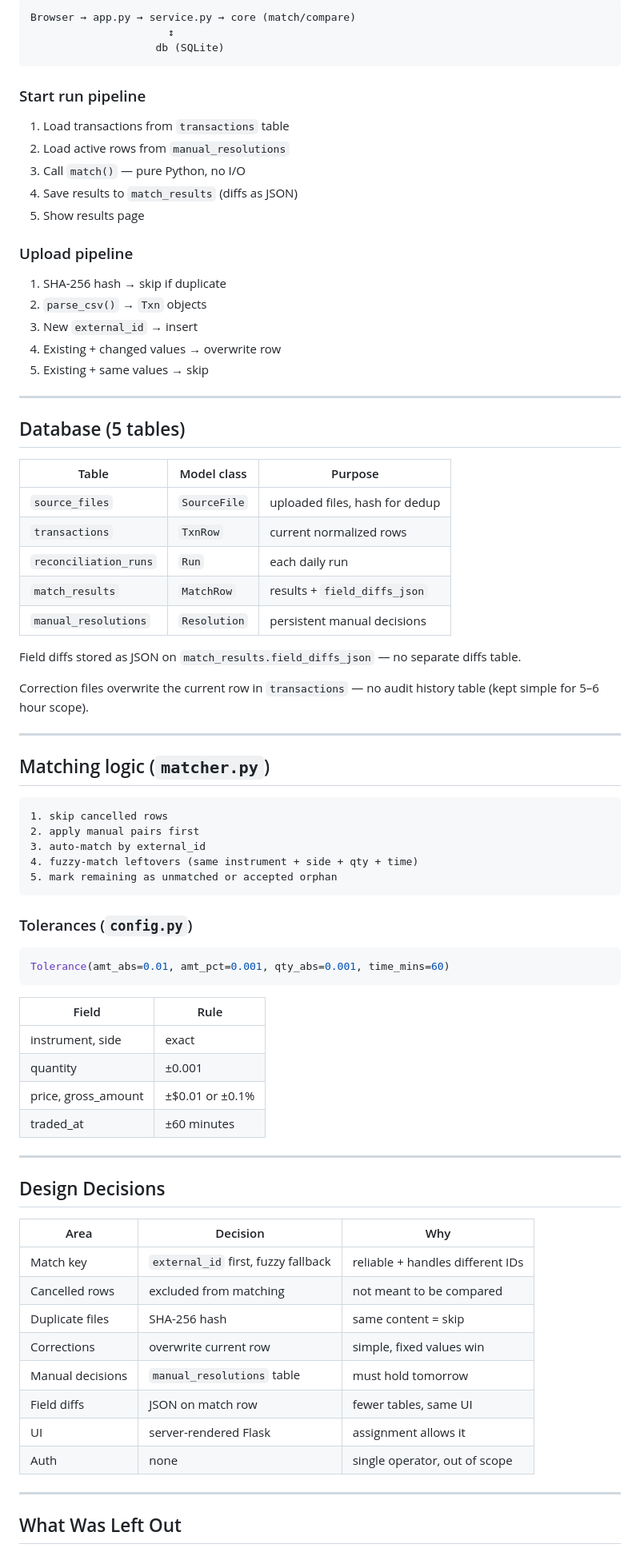
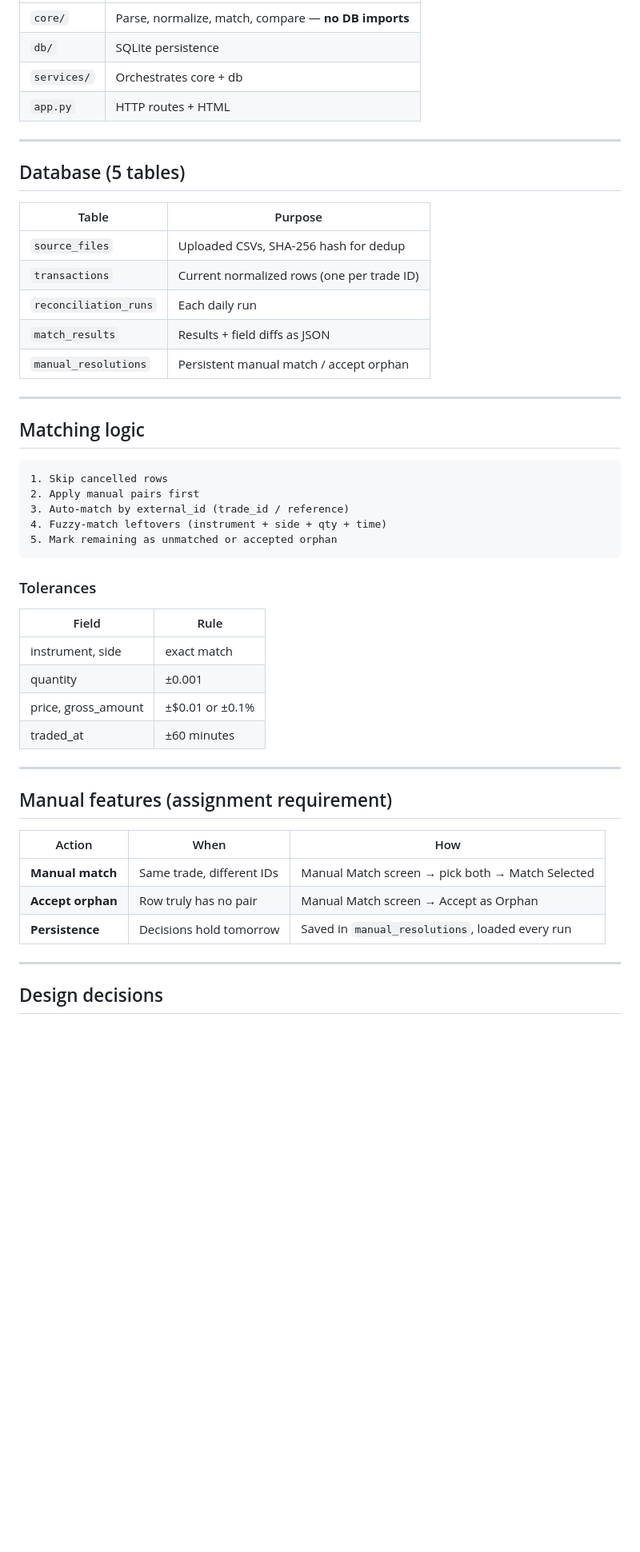
Before and after one commit to ramkrushnapatra/Atlas-Assignment, a Markdown page: README.md, the part around one of its changes. Shown at 80% size. GitHub-like rendering; blank space fills up the shorter version.

````diff
--- a/README.md
+++ b/README.md
@@ -108,82 +175,52 @@ Aliases kept for compatibility: `CanonicalTransaction = Txn`, `MatchStatus = Sta
-```
-Browser → app.py → service.py → core (match/compare)
-                      ↕
-                    db (SQLite)
-```
-
-### Start run pipeline
-
-1. Load transactions from `transactions` table
-2. Load active rows from `manual_resolutions`
-3. Call `match()` — pure Python, no I/O
-4. Save results to `match_results` (diffs as JSON)
-5. Show results page
-
-### Upload pipeline
-
-1. SHA-256 hash → skip if duplicate
-2. `parse_csv()` → `Txn` objects
-3. New `external_id` → insert
-4. Existing + changed values → overwrite row
-5. Existing + same values → skip
+| `core/` | Parse, normalize, match, compare — **no DB imports** |
+| `db/` | SQLite persistence |
+| `services/` | Orchestrates core + db |
+| `app.py` | HTTP routes + HTML |
 
 ---
 
 ## Database (5 tables)
 
-| Table | Model class | Purpose |
-|---|---|---|
-| `source_files` | `SourceFile` | uploaded files, hash for dedup |
-| `transactions` | `TxnRow` | current normalized rows |
-| `reconciliation_runs` | `Run` | each daily run |
-| `match_results` | `MatchRow` | results + `field_diffs_json` |
-| `manual_resolutions` | `Resolution` | persistent manual decisions |
-
-Field diffs stored as JSON on `match_results.field_diffs_json` — no separate diffs table.
-
-Correction files overwrite the current row in `transactions` — no audit history table (kept simple for 5–6 hour scope).
+| Table | Purpose |
+|---|---|
+| `source_files` | Uploaded CSVs, SHA-256 hash for dedup |
+| `transactions` | Current normalized rows (one per trade ID) |
+| `reconciliation_runs` | Each daily run |
+| `match_results` | Results + field diffs as JSON |
+| `manual_resolutions` | Persistent manual match / accept orphan |
 
 ---
 
-## Matching logic (`matcher.py`)
+## Matching logic
 
 ```
-1. skip cancelled rows
-2. apply manual pairs first
-3. auto-match by external_id
-4. fuzzy-match leftovers (same instrument + side + qty + time)
-5. mark remaining as unmatched or accepted orphan
+1. Skip cancelled rows
+2. Apply manual pairs first
+3. Auto-match by external_id (trade_id / reference)
+4. Fuzzy-match leftovers (instrument + side + qty + time)
+5. Mark remaining as unmatched or accepted orphan
 ```
 
-### Tolerances (`config.py`)
-
-```python
-Tolerance(amt_abs=0.01, amt_pct=0.001, qty_abs=0.001, time_mins=60)
-```
+### Tolerances
 
 | Field | Rule |
 |---|---|
-| instrument, side | exact |
+| instrument, side | exact match |
 | quantity | ±0.001 |
 | price, gross_amount | ±$0.01 or ±0.1% |
 | traded_at | ±60 minutes |
 
 ---
 
-## Design Decisions
+## Manual features (assignment requirement)
 
-| Area | Decision | Why |
+| Action | When | How |
 |---|---|---|
-| Match key | `external_id` first, fuzzy fallback | reliable + handles different IDs |
-| Cancelled rows | excluded from matching | not meant to be compared |
-| Duplicate files | SHA-256 hash | same content = skip |
-| Corrections | overwrite current row | simple, fixed values win |
-| Manual decisions | `manual_resolutions` table | must hold tomorrow |
-| Field diffs | JSON on match row | fewer tables, same UI |
-| UI | server-rendered Flask | assignment allows it |
-| Auth | none | single operator, out of scope |
+| **Manual match** | Same trade, different IDs | Manual Match screen → pick both → Match Selected |
+| **Accept orphan** | Row truly has no pair | Manual Match screen → Accept as Orphan |
+| **Persistence** | Decisions hold tomorrow | Saved in `manual_resolutions`, loaded every run |
 
 ---
 
-## What Was Left Out
+## Design decisions
 
````
Also changed, not shown: other parts of README.md (+197 -100 lines).
